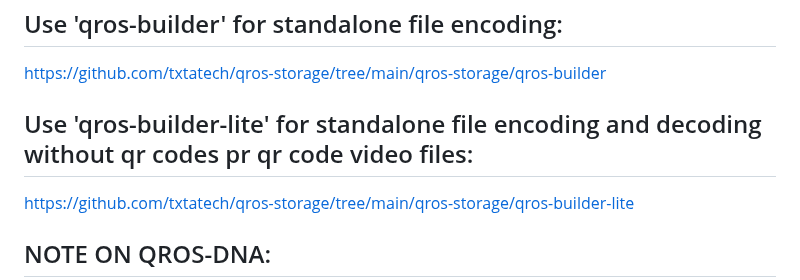
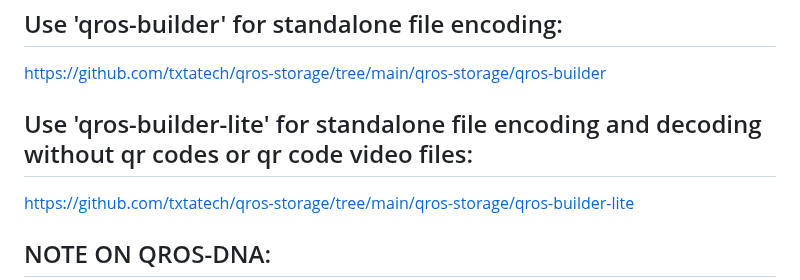
Before and after one commit to txtatech/qros-storage, a Markdown page: README.md, the part around the change. GitHub-like rendering.

```diff
--- a/README.md
+++ b/README.md
@@ -11,7 +11,7 @@ https://github.com/txtatech/qros-storage/tree/main/qros-storage/qros-dna
 
 https://github.com/txtatech/qros-storage/tree/main/qros-storage/qros-builder
 
-## Use 'qros-builder-lite' for standalone file encoding and decoding without qr codes pr qr code video files:
+## Use 'qros-builder-lite' for standalone file encoding and decoding without qr codes or qr code video files:
 
 https://github.com/txtatech/qros-storage/tree/main/qros-storage/qros-builder-lite
 
```
